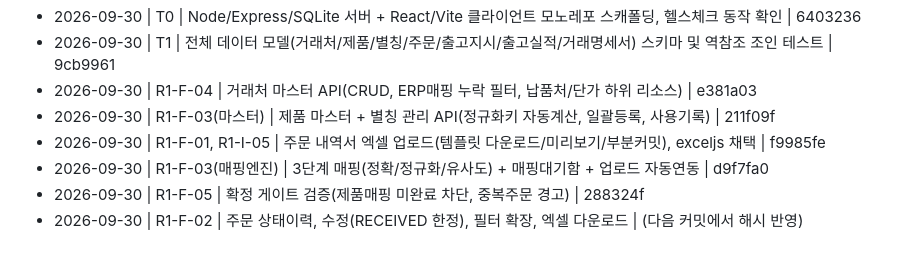
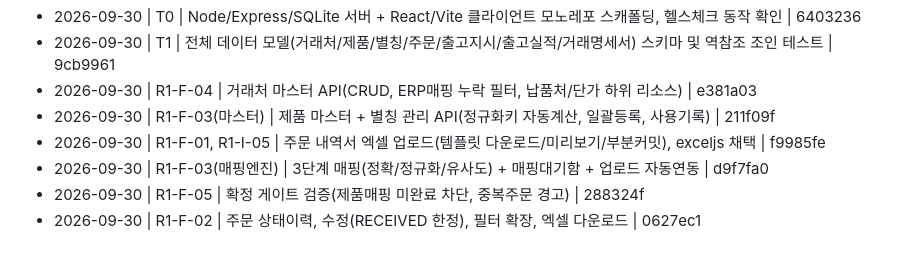
Before and after one commit to superpjh-stack/PyoungChang_Light_MES, a Markdown page: PROGRESS.md, the part around the change. Rendered like a GitHub page.

Commit message:
docs: R1-F-02 완료 로그에 커밋 해시 반영
Co-Authored-By: Claude Sonnet 5 <noreply@anthropic.com>
Claude-Session: https://claude.ai/code/session_01Hd89k7K2TNcvYvg8Vm7trj

```diff
--- a/PROGRESS.md
+++ b/PROGRESS.md
@@ -130,4 +130,4 @@
 - 2026-09-30 | R1-F-01, R1-I-05 | 주문 내역서 엑셀 업로드(템플릿 다운로드/미리보기/부분커밋), exceljs 채택 | f9985fe
 - 2026-09-30 | R1-F-03(매핑엔진) | 3단계 매핑(정확/정규화/유사도) + 매핑대기함 + 업로드 자동연동 | d9f7fa0
 - 2026-09-30 | R1-F-05 | 확정 게이트 검증(제품매핑 미완료 차단, 중복주문 경고) | 288324f
-- 2026-09-30 | R1-F-02 | 주문 상태이력, 수정(RECEIVED 한정), 필터 확장, 엑셀 다운로드 | (다음 커밋에서 해시 반영)
+- 2026-09-30 | R1-F-02 | 주문 상태이력, 수정(RECEIVED 한정), 필터 확장, 엑셀 다운로드 | 0627ec1
```
